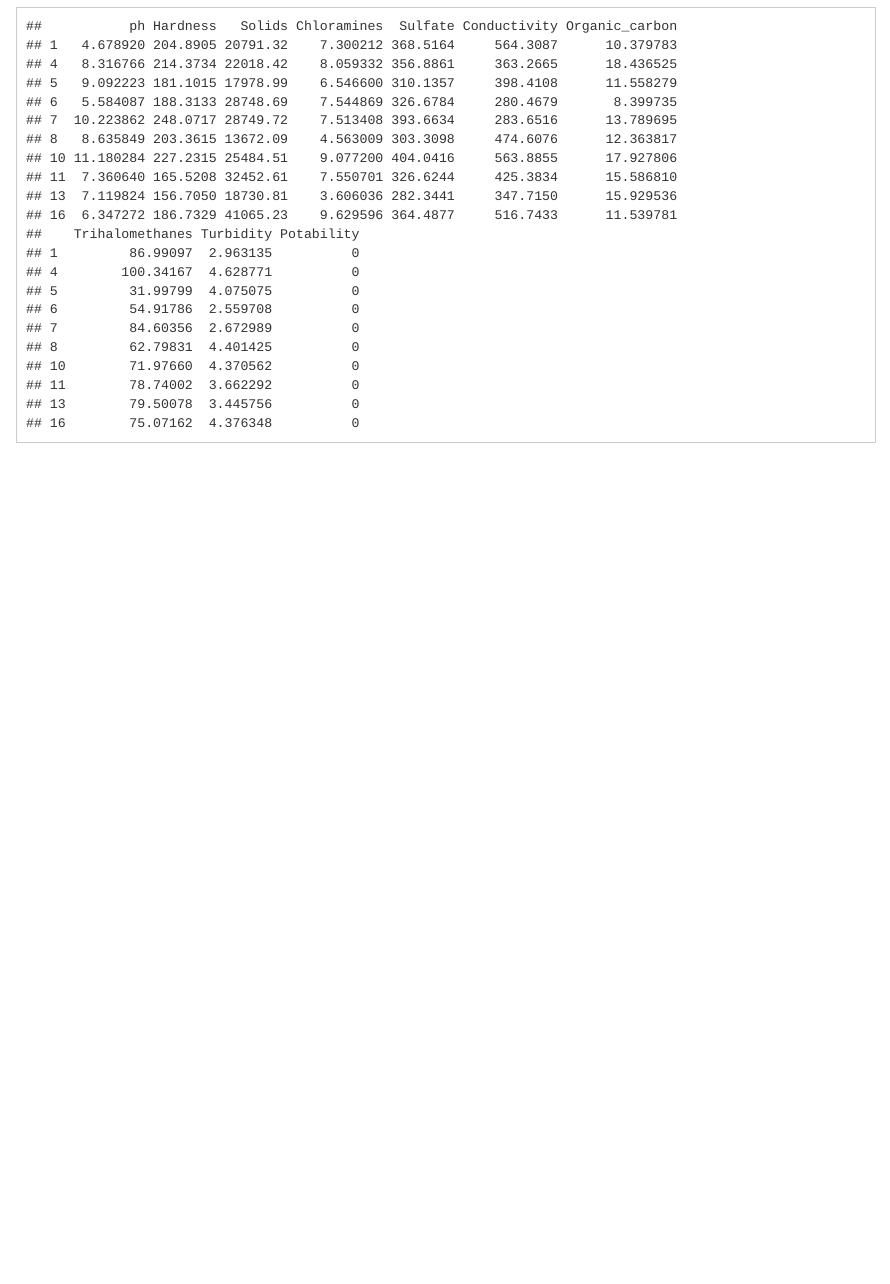
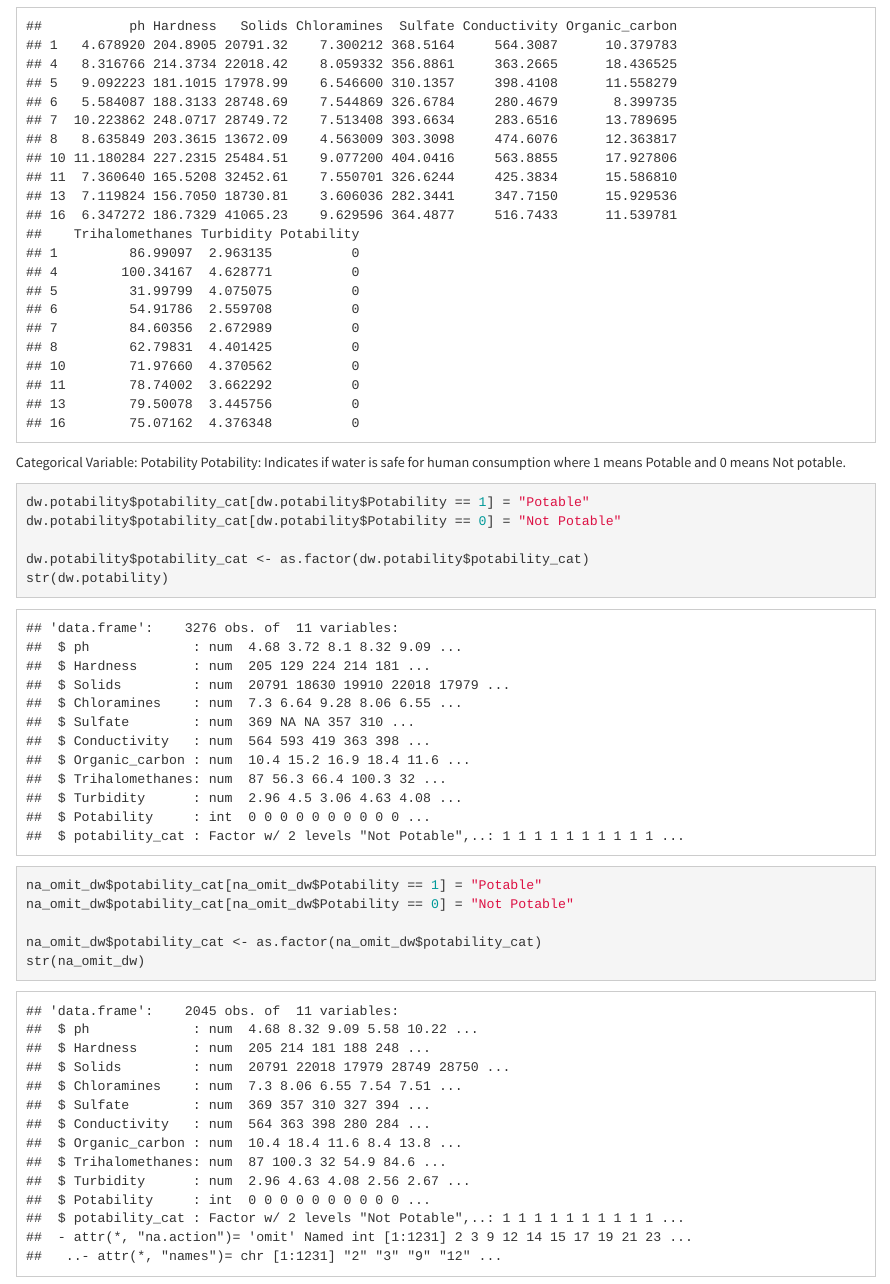
Before and after one commit to nitieaj/Prediction_of_Drinking_Water_Portability, an R Markdown document (Project_presentation_template.Rmd): the page in a window 1100 px wide, from 7600 px down. Rendered offline with R 4.5, knitr and Pandoc, with nearby package versions.

Commit message:
Create categorical variables

````diff
--- a/Project_presentation_template.Rmd
+++ b/Project_presentation_template.Rmd
@@ -129,3 +129,21 @@
 na_omit_dw <- na.omit(dw.potability)
 head(na_omit_dw, 10)
 ```
+
+Categorical Variable: Potability
+Potability: Indicates if water is safe for human consumption where 1 means Potable and 0 means Not potable.
+```{r Categorical Variable}
+dw.potability$potability_cat[dw.potability$Potability == 1] = "Potable"
+dw.potability$potability_cat[dw.potability$Potability == 0] = "Not Potable"
+
+dw.potability$potability_cat <- as.factor(dw.potability$potability_cat)
+str(dw.potability)
+```
+
+```{r NA Omit Categorical Variable}
+na_omit_dw$potability_cat[na_omit_dw$Potability == 1] = "Potable"
+na_omit_dw$potability_cat[na_omit_dw$Potability == 0] = "Not Potable"
+
+na_omit_dw$potability_cat <- as.factor(na_omit_dw$potability_cat)
+str(na_omit_dw)
+```
````
